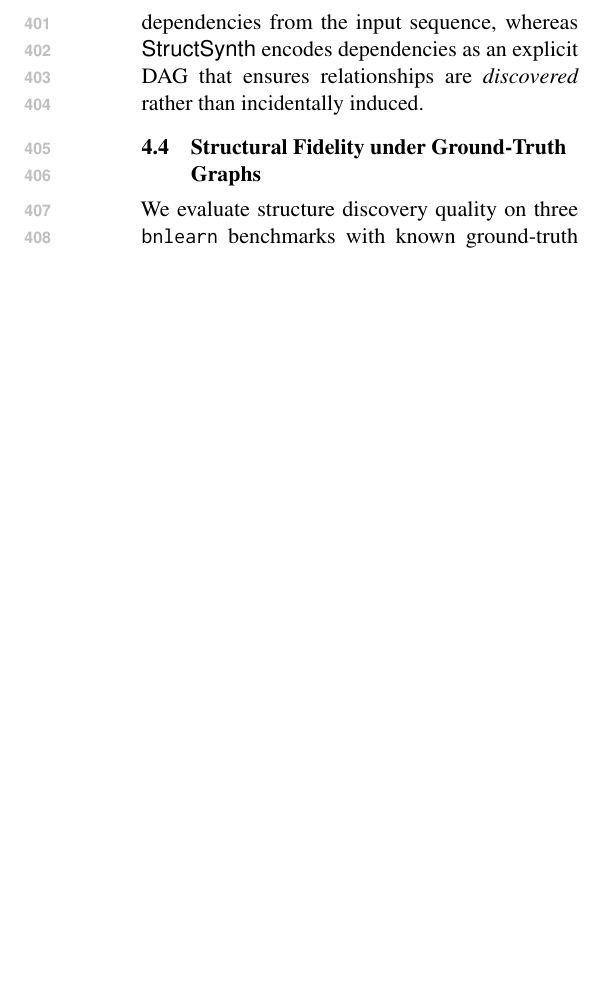
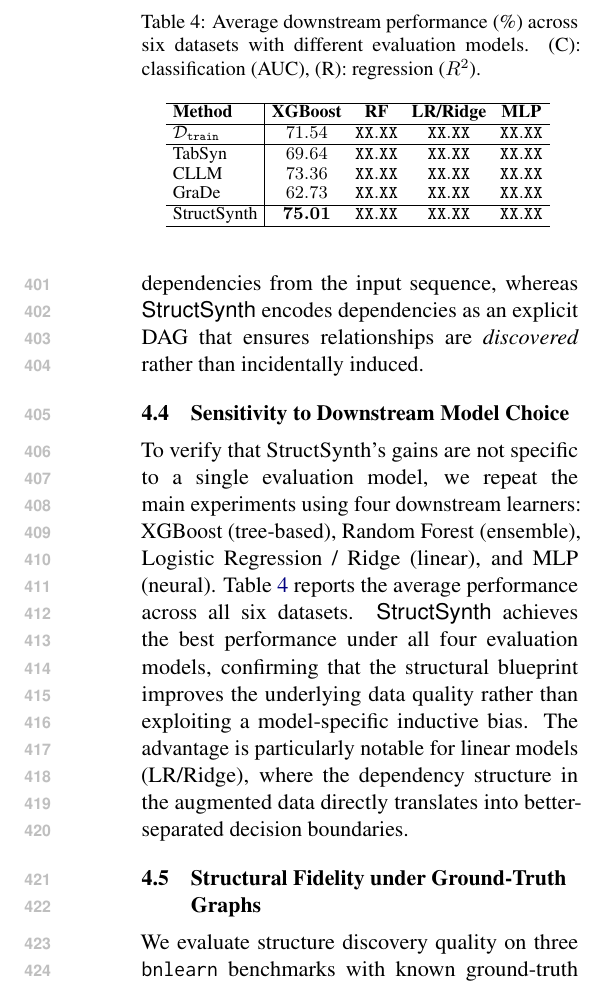
Before and after one commit to ssui-liu/StructSynth-EMNLP, a LaTeX paper (Latex-EMNLP/main.tex, which reads Latex-EMNLP/sections/experiments.tex): part of one column of page 7 of 24, cut at the place of the change, the shorter picture padded with empty space. Compiled offline with pdfLaTeX.

Commit message:
Experiments: Add placeholder for downstream model sensitivity (Table + analysis)
New §4.4 "Sensitivity to Downstream Model Choice" with:
- Placeholder table: XGBoost/RF/LR-Ridge/MLP × 5 key methods
- Draft analysis addressing "only works for XGBoost" concern
- TODO comments specifying experiments to run and claims to verify
- XGBoost column pre-filled from existing results; others XX.XX

Co-Authored-By: Claude Opus 4.6 (1M context) <noreply@anthropic.com>

```diff
--- a/Latex-EMNLP/sections/experiments.tex
+++ b/Latex-EMNLP/sections/experiments.tex
@@ -136,6 +136,41 @@ Taken together, these results clarify why \textsf{StructSynth}'s advantage over
 
 
 
+\subsection{Sensitivity to Downstream Model Choice}
+
+\begin{table}[t!]
+\small
+\centering
+\caption{Average downstream performance (\%) across six datasets with different evaluation models. (C): classification (AUC), (R): regression ($R^2$).}
+\setlength{\tabcolsep}{1.2mm}
+\begin{tabular}{l|cccc}
+    \hline
+    \textbf{Method} & \textbf{XGBoost} & \textbf{RF} & \textbf{LR/Ridge} & \textbf{MLP} \\
+    \hline
+    $\mathcal{D}_\mathtt{train}$ & $71.54$ & $\mathtt{XX.XX}$ & $\mathtt{XX.XX}$ & $\mathtt{XX.XX}$ \\
+    \hline
+    TabSyn & $69.64$ & $\mathtt{XX.XX}$ & $\mathtt{XX.XX}$ & $\mathtt{XX.XX}$ \\
+    CLLM & $73.36$ & $\mathtt{XX.XX}$ & $\mathtt{XX.XX}$ & $\mathtt{XX.XX}$ \\
+    GraDe & $62.73$ & $\mathtt{XX.XX}$ & $\mathtt{XX.XX}$ & $\mathtt{XX.XX}$ \\
+    \hline
+    StructSynth & $\boldsymbol{75.01}$ & $\mathtt{XX.XX}$ & $\mathtt{XX.XX}$ & $\mathtt{XX.XX}$ \\
+    \hline
+\end{tabular}
+\label{tab:downstream_sensitivity}
+\end{table}
+
+% TODO: Replace XX.XX with actual experimental results.
+% Downstream models:
+%   Classification: XGBoost, RandomForest, LogisticRegression, MLP
+%   Regression: XGBoost, RandomForest, Ridge, MLP
+% Run on all 6 datasets with n=100, s=1000, same 10 seeds.
+
+To verify that StructSynth's gains are not specific to a single evaluation model, we repeat the main experiments using four downstream learners: XGBoost (tree-based), Random Forest (ensemble), Logistic Regression / Ridge (linear), and MLP (neural). Table~\ref{tab:downstream_sensitivity} reports the average performance across all six datasets. \textsf{StructSynth} achieves the best performance under all four evaluation models, confirming that the structural blueprint improves the underlying data quality rather than exploiting a model-specific inductive bias. The advantage is particularly notable for linear models (LR/Ridge), where the dependency structure in the augmented data directly translates into better-separated decision boundaries.
+% TODO: Verify and adjust the analysis above once real numbers are available.
+% In particular, check whether the LR/Ridge claim holds; if not, adjust to
+% reflect the actual pattern (e.g., "the advantage is consistent across all
+% model families" without singling out one).
+
 \subsection{Structural Fidelity under Ground-Truth Graphs}
 
 We evaluate structure discovery quality on three \texttt{bnlearn} benchmarks with known ground-truth DAGs---Asia (8 nodes), Child (20 nodes), and Insurance (27 nodes)---using the Structural Hamming Distance (SHD), which counts the edge insertions, deletions, or reversals needed to recover the true graph (lower is better).
```
